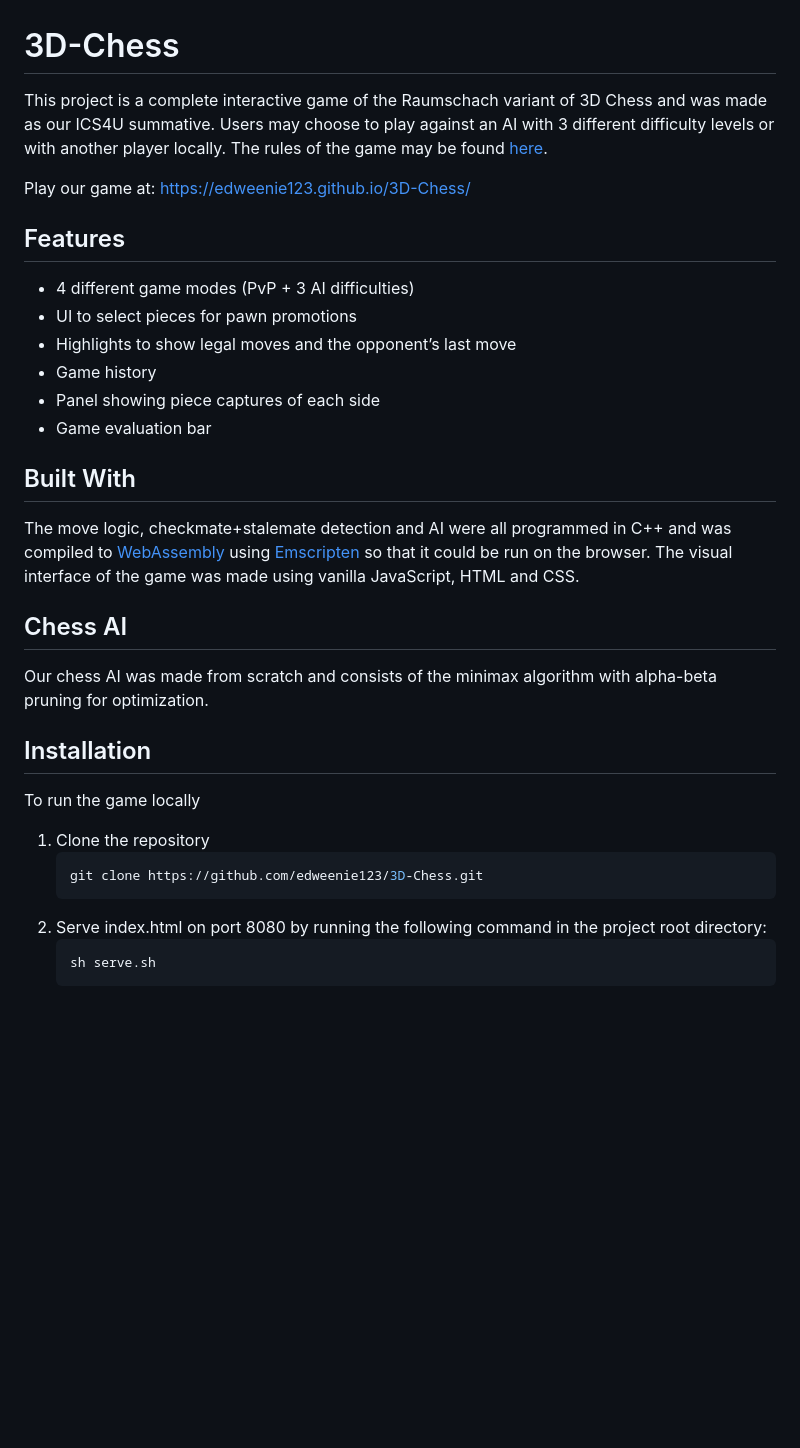
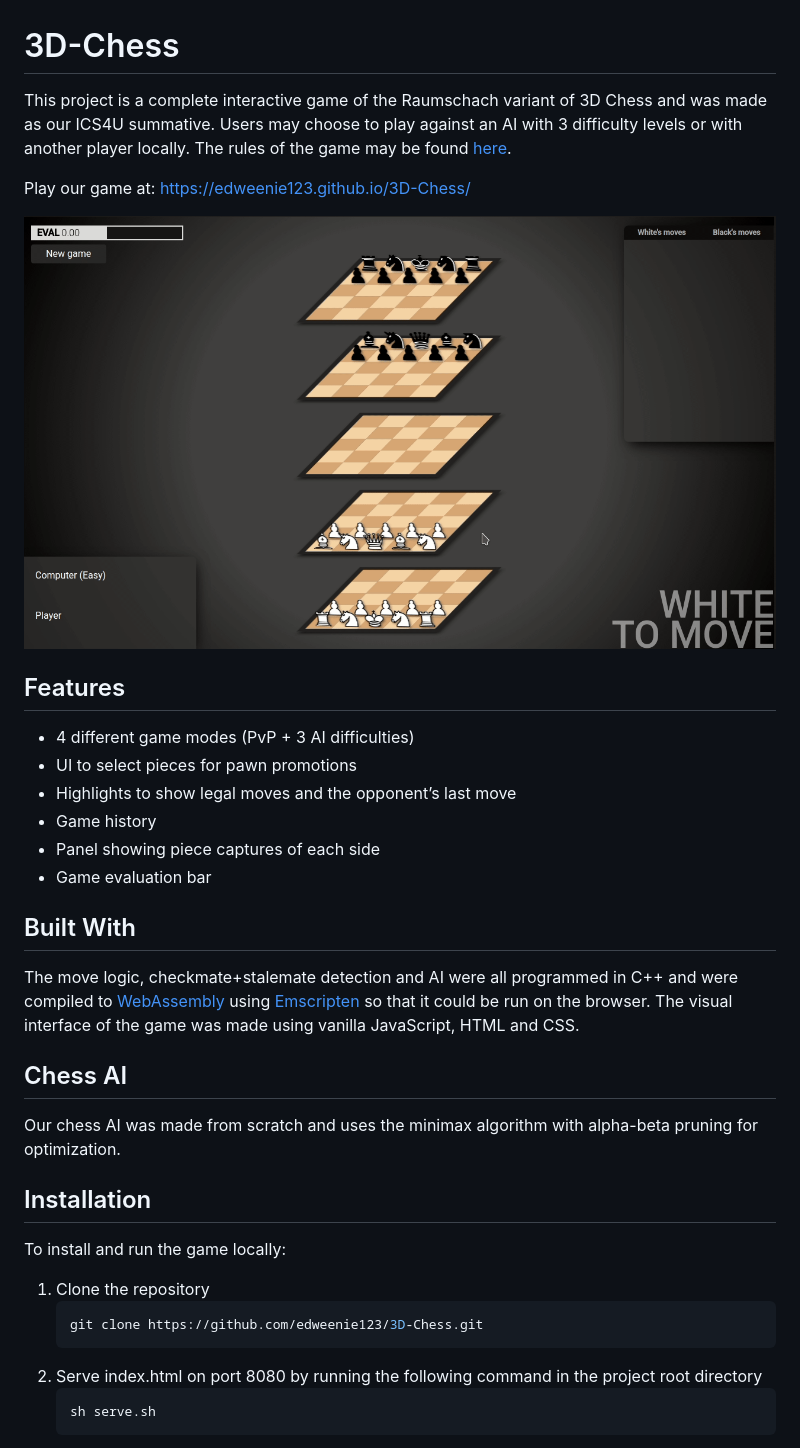
Before and after one commit to edweenie123/3D-Chess, a Markdown page: README.md, the part around the change. GitHub-like rendering; pictures changed too: gif/demo.gif (added); blank space fills up the shorter version.

Commit message:
added gif to readme

````diff
--- a/README.md
+++ b/README.md
@@ -1,8 +1,10 @@
 # 3D-Chess
 
-This project is a complete interactive game of the Raumschach variant of 3D Chess and was made as our ICS4U summative. Users may choose to play against an AI with 3 different difficulty levels or with another player locally.  The rules of the game may be found [here](https://www.chessvariants.com/3d.dir/3d5.html).
+This project is a complete interactive game of the Raumschach variant of 3D Chess and was made as our ICS4U summative. Users may choose to play against an AI with 3  difficulty levels or with another player locally.  The rules of the game may be found [here](https://www.chessvariants.com/3d.dir/3d5.html).
 
 Play our game at: https://edweenie123.github.io/3D-Chess/
+
+![3D Chess Demo](gif/demo.gif)
 
 ## Features
 * 4 different game modes (PvP + 3 AI difficulties)
@@ -13,19 +15,19 @@ Play our game at: https://edweenie123.github.io/3D-Chess/
 * Game evaluation bar
 
 ## Built With
-The move logic, checkmate+stalemate detection and AI were all programmed in C++ and was compiled to [WebAssembly](https://webassembly.org/) using [Emscripten](https://emscripten.org/docs/introducing_emscripten/about_emscripten.html) so that it could be run on the browser. The visual interface of the game was made using vanilla JavaScript, HTML and CSS.
+The move logic, checkmate+stalemate detection and AI were all programmed in C++ and were compiled to [WebAssembly](https://webassembly.org/) using [Emscripten](https://emscripten.org/docs/introducing_emscripten/about_emscripten.html) so that it could be run on the browser. The visual interface of the game was made using vanilla JavaScript, HTML and CSS.
 
 ## Chess AI
-Our chess AI was made from scratch and consists of the minimax algorithm with alpha-beta pruning for optimization.
+Our chess AI was made from scratch and uses the minimax algorithm with alpha-beta pruning for optimization.
 
 ## Installation
-To run the game locally
+To install and run the game locally:
 
 1. Clone the repository
 	``` sh
 	git clone https://github.com/edweenie123/3D-Chess.git
 	```
-2. Serve index.html on port 8080 by running the following command in the project root directory:
+2. Serve index.html on port 8080 by running the following command in the project root directory
 	``` sh
 	sh serve.sh
 	```
````
